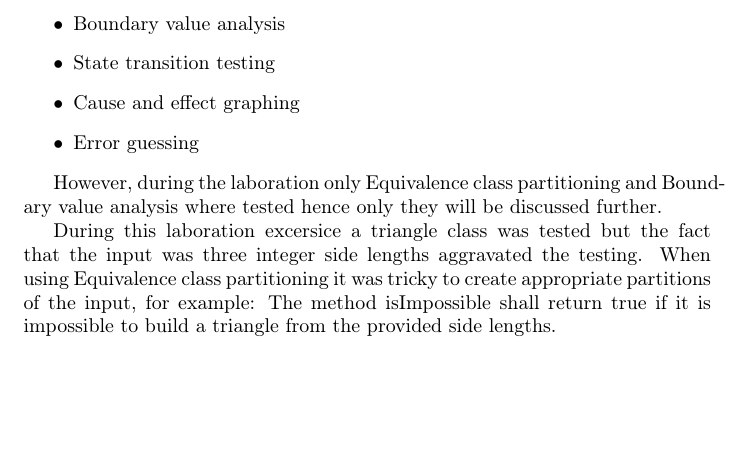
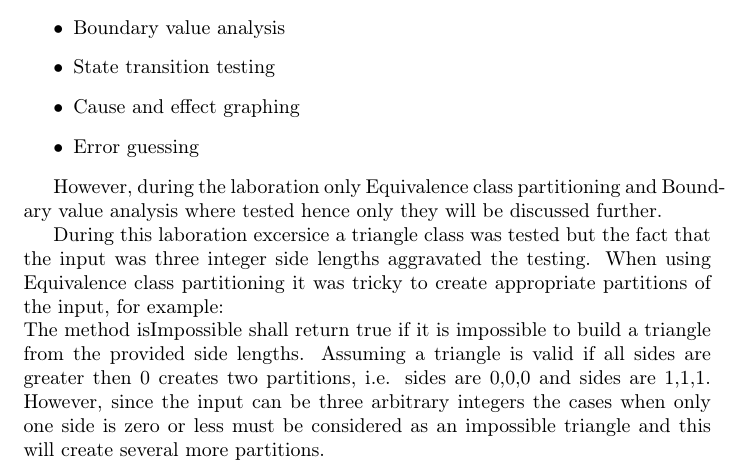
Before and after one commit to johhal/ETS200-Laborationer, a LaTeX document (Laboration 1/ETS200 Lab1 blackbox-testing.tex, which reads Laboration 1/methods.tex): part of page 3 of 4, cut so that both start at the same text, the shorter picture padded with empty space. Compiled offline with pdfLaTeX.

Commit message:
Fixed defect list

```diff
--- a/Laboration 1/methods.tex
+++ b/Laboration 1/methods.tex
@@ -11,5 +11,7 @@ According to "`Practical Software Testing"' there are five common methods:
 However, during the laboration only Equivalence class partitioning and Boundary value analysis where tested hence only they will be discussed further.
 
 During this laboration excersice a triangle class was tested but the fact that the input was three integer side lengths aggravated the testing.
-When using Equivalence class partitioning it was tricky to create appropriate partitions of the input, for example:
+When using Equivalence class partitioning it was tricky to create appropriate partitions of the input, for example:\\
 The method isImpossible shall return true if it is impossible to build a triangle from the provided side lengths.
+Assuming a triangle is valid if all sides are greater then 0 creates two partitions, i.e. sides are 0,0,0 and sides are 1,1,1.
+However, since the input can be three arbitrary integers the cases when only one side is zero or less must be considered as an impossible triangle and this will create several more partitions.
```
